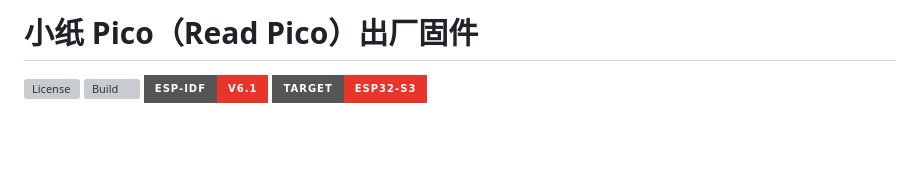
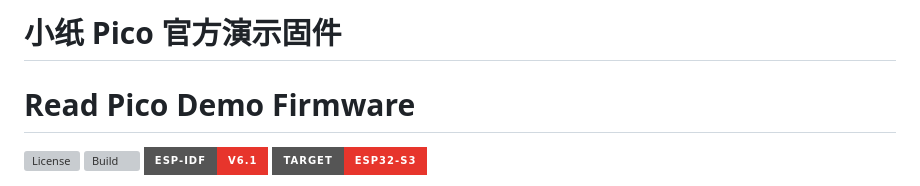
Before and after one commit to MindReset/read_pico_firmware, a Markdown page: README.md, the part around the change. Drawn GitHub-style; badges without logos; blank space fills up the shorter version; grey boxes are pictures that could not be loaded.

Commit message:
更新 README.md
更新标题说明

```diff
--- a/README.md
+++ b/README.md
@@ -1,4 +1,5 @@
-# 小纸 Pico（Read Pico）出厂固件
+# 小纸 Pico 官方演示固件
+# Read Pico Demo Firmware
 
 [![License](https://img.shields.io/github/license/MindReset/read_pico_firmware?style=for-the-badge&logo=apache&logoColor=white)](LICENSE)
 [![Build](https://img.shields.io/github/actions/workflow/status/MindReset/read_pico_firmware/build.yml?branch=main&style=for-the-badge&logo=githubactions&logoColor=white)](https://github.com/MindReset/read_pico_firmware/actions)
```
